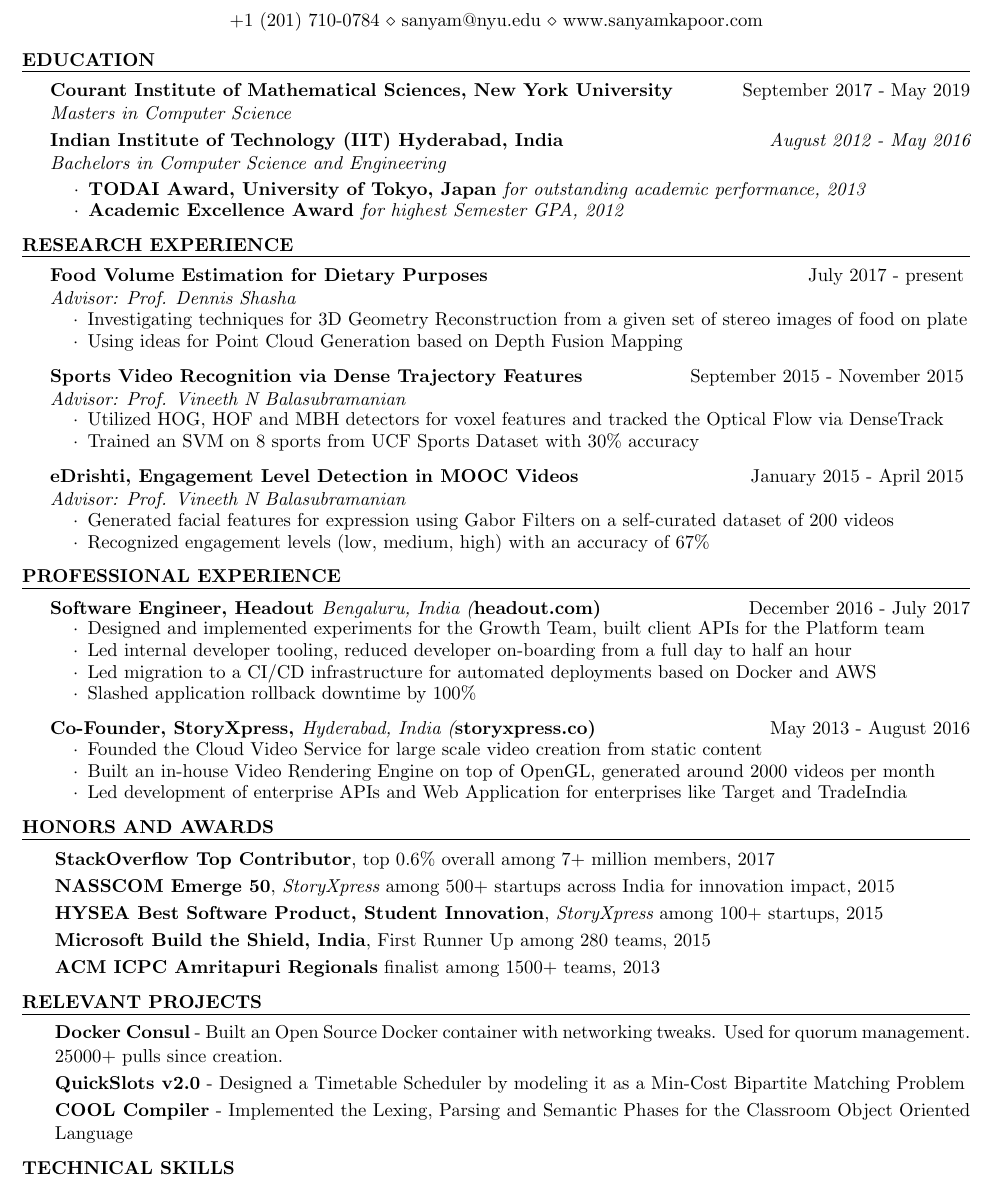
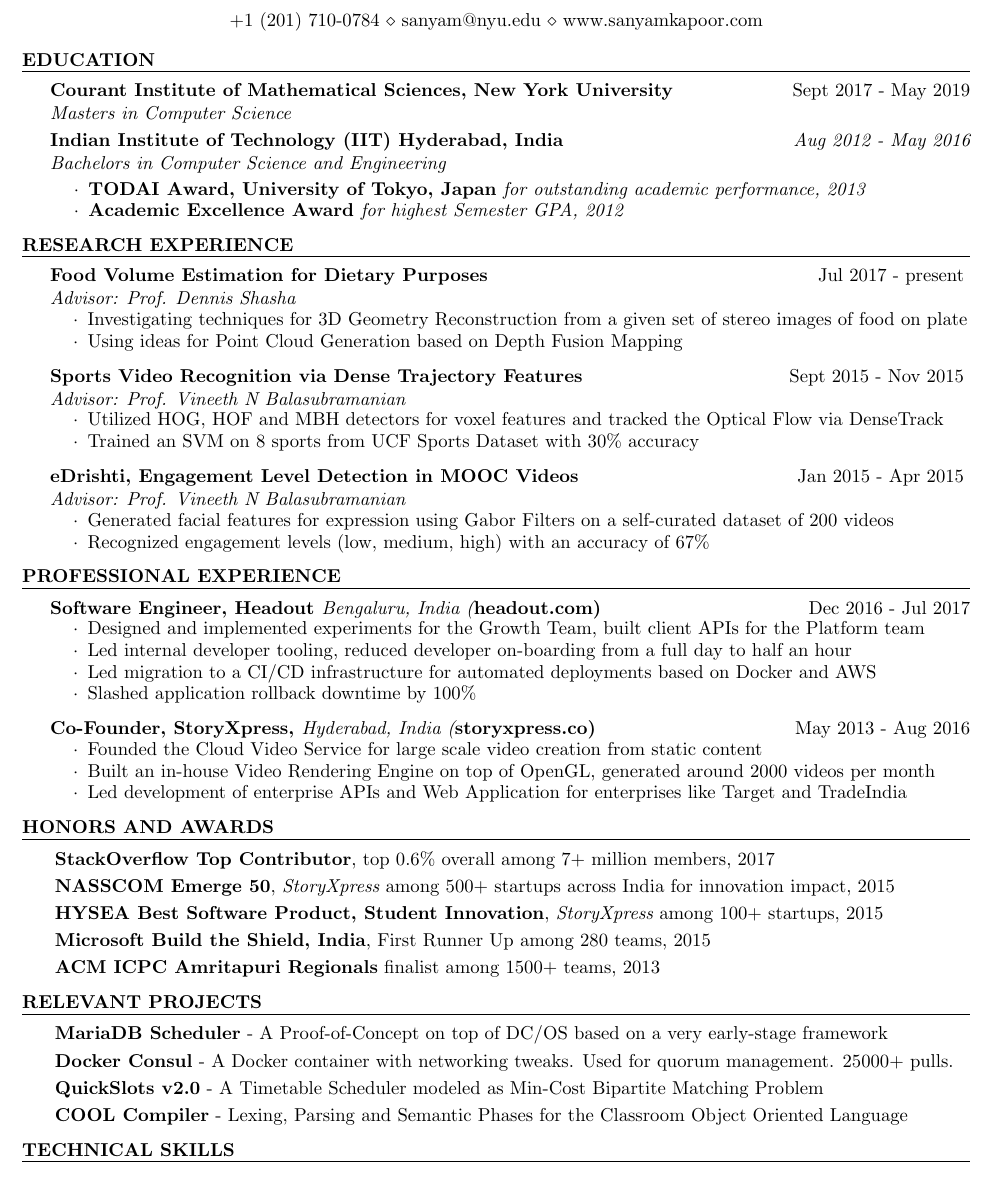
Before and after one commit to activatedgeek/blog, a LaTeX CV (cv/resume.tex): part of the page, cut so that both start at the same text. Compiled offline with pdfLaTeX.

Commit message:
Add MariaDB scheduler summary

```diff
--- a/cv/resume.tex
+++ b/cv/resume.tex
@@ -13,12 +13,12 @@
 
 \begin{rSection}{Education}
 
-{\bf Courant Institute of Mathematical Sciences, New York University} \hfill September 2017 - May 2019 \\
+{\bf Courant Institute of Mathematical Sciences, New York University} \hfill Sept 2017 - May 2019 \\
 \it{Masters in Computer Science}
 
 \vspace{-0.4em}
 
-{\bf Indian Institute of Technology (IIT) Hyderabad, India} \hfill August 2012 - May 2016 \\
+{\bf Indian Institute of Technology (IIT) Hyderabad, India} \hfill Aug 2012 - May 2016 \\
 \it{Bachelors in Computer Science and Engineering}
 \begin{list}{$\cdot$}{\leftmargin=2em}
 \itemsep -0.7em \vspace{-0.5em}
@@ -30,19 +30,19 @@
 
 \begin{rSection}{Research Experience}
 
-\begin{rSubsection}{Food Volume Estimation for Dietary Purposes}{July 2017 - present}{Advisor: Prof. Dennis Shasha}{}
+\begin{rSubsection}{Food Volume Estimation for Dietary Purposes}{Jul 2017 - present}{Advisor: Prof. Dennis Shasha}{}
 \item Investigating techniques for 3D Geometry Reconstruction from a given set of stereo images of food on plate
 \item Using ideas for Point Cloud Generation based on Depth Fusion Mapping
 
 \end{rSubsection}
 
-\begin{rSubsection}{Sports Video Recognition via Dense Trajectory Features}{September 2015 - November 2015}{Advisor:  Prof. Vineeth N Balasubramanian}{}
+\begin{rSubsection}{Sports Video Recognition via Dense Trajectory Features}{Sept 2015 - Nov 2015}{Advisor:  Prof. Vineeth N Balasubramanian}{}
 \item Utilized HOG, HOF and MBH detectors for voxel features and tracked the Optical Flow via DenseTrack
 \item Trained an SVM on 8 sports from UCF Sports Dataset with 30\% accuracy
 
 \end{rSubsection}
 
-\begin{rSubsection}{eDrishti, Engagement Level Detection in MOOC Videos}{January 2015 - April 2015}{Advisor:  Prof. Vineeth N Balasubramanian}{}
+\begin{rSubsection}{eDrishti, Engagement Level Detection in MOOC Videos}{Jan 2015 - Apr 2015}{Advisor:  Prof. Vineeth N Balasubramanian}{}
 \item Generated facial features for expression using Gabor Filters on a self-curated dataset of 200 videos
 \item Recognized engagement levels (low, medium, high) with an accuracy of 67\%
 
@@ -52,7 +52,7 @@
 
 \begin{rSection}{Professional Experience}
 
-\begin{rSubsection}{Software Engineer, Headout \it{Bengaluru, India} (\bf{headout.com})}{December 2016 - July 2017}{}{}
+\begin{rSubsection}{Software Engineer, Headout \it{Bengaluru, India} (\bf{headout.com})}{Dec 2016 - Jul 2017}{}{}
 \item Designed and implemented experiments for the Growth Team, built client APIs for the Platform team
 \item Led internal developer tooling, reduced developer on-boarding from a full day to half an hour
 \item Led migration to a CI/CD infrastructure for automated deployments based on Docker and AWS
@@ -60,7 +60,7 @@
 
 \end{rSubsection}
 
-\begin{rSubsection}{Co-Founder, StoryXpress, \it{Hyderabad, India} (\bf{storyxpress.co})}{May 2013 - August 2016}{}{}
+\begin{rSubsection}{Co-Founder, StoryXpress, \it{Hyderabad, India} (\bf{storyxpress.co})}{May 2013 - Aug 2016}{}{}
 \item Founded the Cloud Video Service for large scale video creation from static content
 \item Built an in-house Video Rendering Engine on top of OpenGL, generated around 2000 videos per month
 \item Led development of enterprise APIs and Web Application for enterprises like Target and TradeIndia
@@ -81,9 +81,10 @@
 
 \begin{rSection}{Relevant Projects}
   \begin{itemize}[label={},topsep=0pt,itemsep=-0.5ex,partopsep=1ex,parsep=1ex,leftmargin=0.25em]
-  \item  {\bf Docker Consul} - Built an Open Source Docker container with networking tweaks. Used for quorum management. 25000+ pulls since creation.
-  \item {\bf QuickSlots v2.0} - Designed a Timetable Scheduler by modeling it as a Min-Cost Bipartite Matching Problem
-  \item {\bf COOL Compiler} - Implemented the Lexing, Parsing and Semantic Phases for the Classroom Object Oriented Language
+  \item {\bf MariaDB Scheduler} - A Proof-of-Concept on top of DC/OS based on a very early-stage framework
+  \item  {\bf Docker Consul} - A Docker container with networking tweaks. Used for quorum management. 25000+ pulls.
+  \item {\bf QuickSlots v2.0} - A Timetable Scheduler modeled as Min-Cost Bipartite Matching Problem
+  \item {\bf COOL Compiler} - Lexing, Parsing and Semantic Phases for the Classroom Object Oriented Language
   \end{itemize}
 \end{rSection}
 
```
Also changed, not shown: 1 other file.
